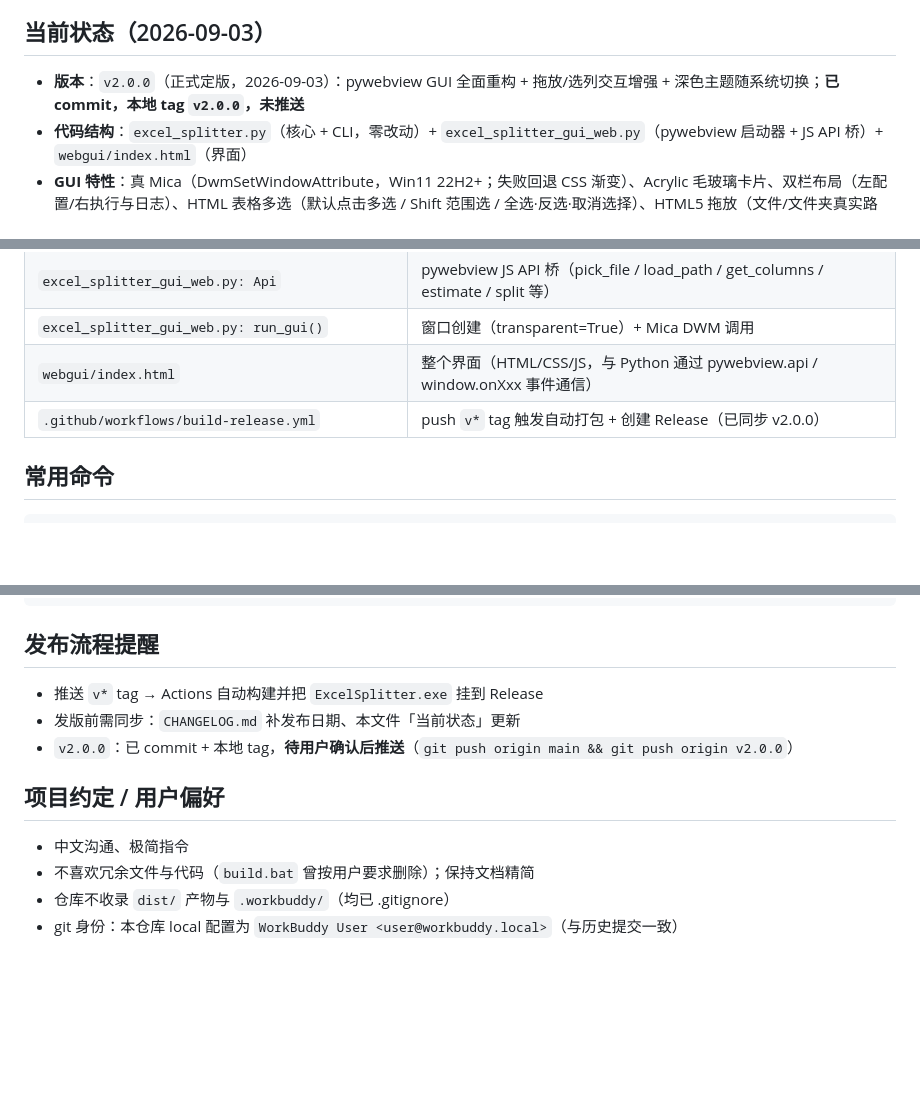
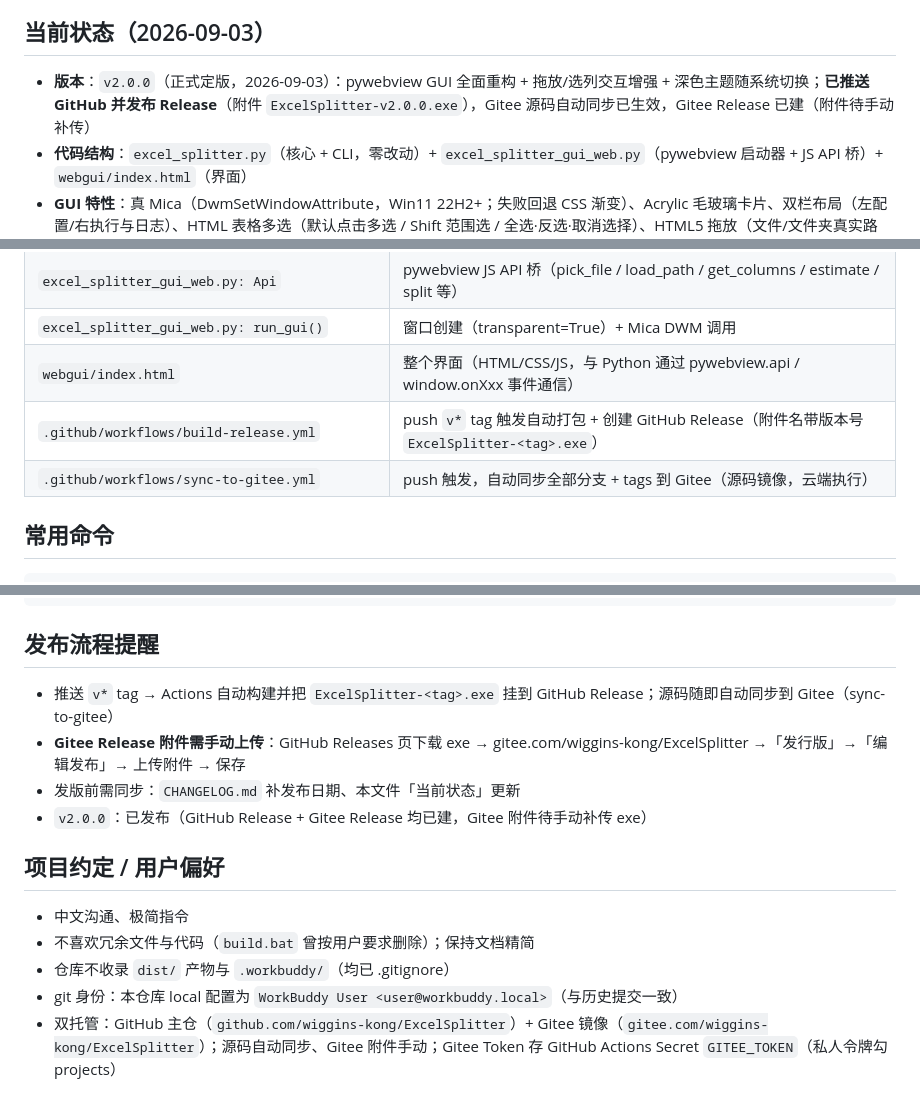
Before and after one commit to wiggins-kong/ExcelSplitter, a Markdown page: DEVELOPMENT.md, 3 parts joined by grey strips. Rendered like a GitHub page; blank space fills up the shorter version.

```diff
--- a/DEVELOPMENT.md
+++ b/DEVELOPMENT.md
@@ -9,7 +9,7 @@ ExcelSplitter：按指定列把 Excel 总表拆分成多个独立 `.xlsx` 的桌
 
 ## 当前状态（2026-09-03）
 
-- **版本**：`v2.0.0`（正式定版，2026-09-03）：pywebview GUI 全面重构 + 拖放/选列交互增强 + 深色主题随系统切换；**已 commit，本地 tag `v2.0.0`，未推送**
+- **版本**：`v2.0.0`（正式定版，2026-09-03）：pywebview GUI 全面重构 + 拖放/选列交互增强 + 深色主题随系统切换；**已推送 GitHub 并发布 Release**（附件 `ExcelSplitter-v2.0.0.exe`），Gitee 源码自动同步已生效，Gitee Release 已建（附件待手动补传）
 - **代码结构**：`excel_splitter.py`（核心 + CLI，零改动）+ `excel_splitter_gui_web.py`（pywebview 启动器 + JS API 桥）+ `webgui/index.html`（界面）
 - **GUI 特性**：真 Mica（DwmSetWindowAttribute，Win11 22H2+；失败回退 CSS 渐变）、Acrylic 毛玻璃卡片、双栏布局（左配置/右执行与日志）、HTML 表格多选（默认点击多选 / Shift 范围选 / 全选·反选·取消选择）、HTML5 拖放（文件/文件夹真实路径）、预计生成数、目录记忆、后台线程拆分、清除文件、清空日志、**深浅双主题随 Windows 系统切换**
 - **主题机制**：`webgui/index.html` 双套 CSS Tokens（`:root` 浅色 / `html[data-theme="dark"]` 深色，所有组件颜色全走变量）；前端 `matchMedia('(prefers-color-scheme: dark)')` 实时切换 + 后端注册表权威注入（onReady 三参 + `get_theme()` 兜底复查）；`transparent=not dark`——深色纯色底 + CSS 渐变，浅色透明 Mica；`DwmSetWindowAttribute(20, ImmersiveDarkMode)` 切标题栏/边框。深色初版见 `design/dark_theme_demo.html`
@@ -46,7 +47,8 @@ ExcelSplitter：按指定列把 Excel 总表拆分成多个独立 `.xlsx` 的桌
 | `excel_splitter_gui_web.py: Api` | pywebview JS API 桥（pick_file / load_path / get_columns / estimate / split 等） |
 | `excel_splitter_gui_web.py: run_gui()` | 窗口创建（transparent=True）+ Mica DWM 调用 |
 | `webgui/index.html` | 整个界面（HTML/CSS/JS，与 Python 通过 pywebview.api / window.onXxx 事件通信） |
-| `.github/workflows/build-release.yml` | push `v*` tag 触发自动打包 + 创建 Release（已同步 v2.0.0） |
+| `.github/workflows/build-release.yml` | push `v*` tag 触发自动打包 + 创建 GitHub Release（附件名带版本号 `ExcelSplitter-<tag>.exe`） |
+| `.github/workflows/sync-to-gitee.yml` | push 触发，自动同步全部分支 + tags 到 Gitee（源码镜像，云端执行） |
 
 ## 常用命令
 
@@ -71,9 +73,10 @@ git push origin main && git push origin vX.Y.Z
 
 ## 发布流程提醒
 
-- 推送 `v*` tag → Actions 自动构建并把 `ExcelSplitter.exe` 挂到 Release
+- 推送 `v*` tag → Actions 自动构建并把 `ExcelSplitter-<tag>.exe` 挂到 GitHub Release；源码随即自动同步到 Gitee（sync-to-gitee）
+- **Gitee Release 附件需手动上传**：GitHub Releases 页下载 exe → gitee.com/wiggins-kong/ExcelSplitter →「发行版」→「编辑发布」→ 上传附件 → 保存
 - 发版前需同步：`CHANGELOG.md` 补发布日期、本文件「当前状态」更新
-- `v2.0.0`：已 commit + 本地 tag，**待用户确认后推送**（`git push origin main && git push origin v2.0.0`）
+- `v2.0.0`：已发布（GitHub Release + Gitee Release 均已建，Gitee 附件待手动补传 exe）
 
 ## 项目约定 / 用户偏好
 
@@ -81,3 +84,4 @@ git push origin main && git push origin vX.Y.Z
 - 不喜欢冗余文件与代码（`build.bat` 曾按用户要求删除）；保持文档精简
 - 仓库不收录 `dist/` 产物与 `.workbuddy/`（均已 .gitignore）
 - git 身份：本仓库 local 配置为 `WorkBuddy User <user@workbuddy.local>`（与历史提交一致）
+- 双托管：GitHub 主仓（`github.com/wiggins-kong/ExcelSplitter`）+ Gitee 镜像（`gitee.com/wiggins-kong/ExcelSplitter`）；源码自动同步、Gitee 附件手动；Gitee Token 存 GitHub Actions Secret `GITEE_TOKEN`（私人令牌勾 projects）
```
Also changed, not shown: other parts of DEVELOPMENT.md (+1 -0 lines), CHANGELOG.md (+6 -0 lines), README.md (+12 -6 lines).
